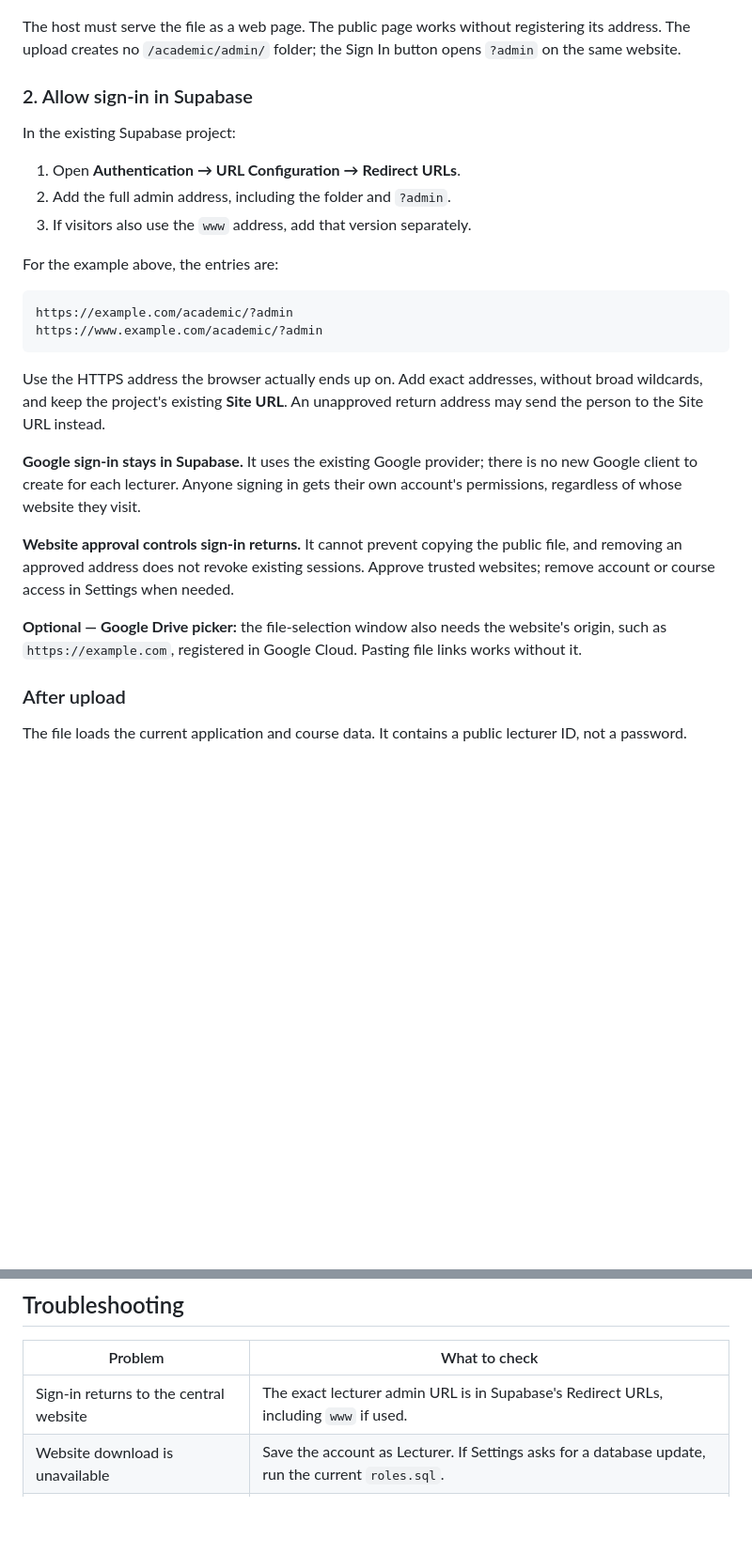
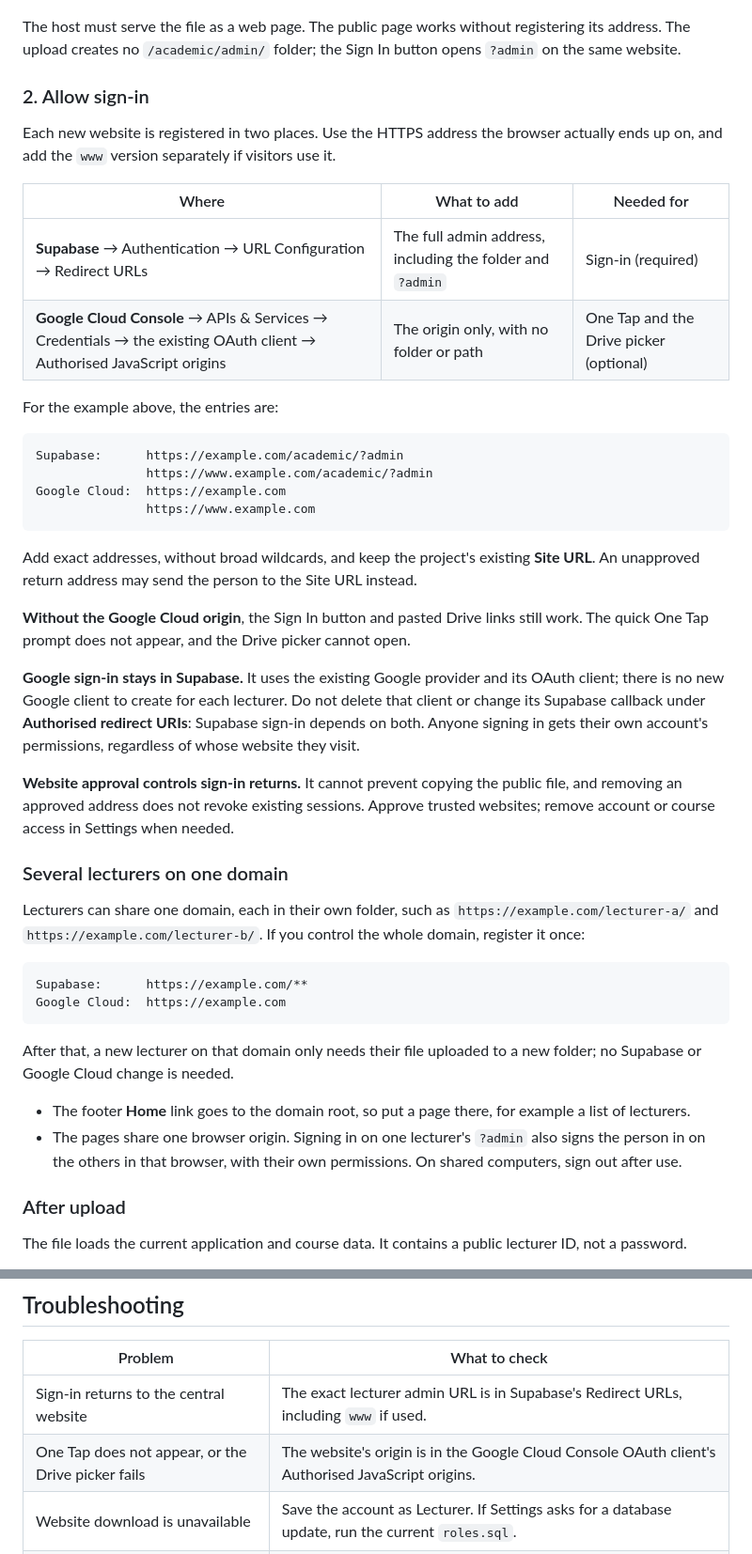
Before and after one commit to bredliplaku/bredliplaku.github.io, a Markdown page: teaching/README.md, 2 parts joined by grey strips. Shown at 94% size. Drawn GitHub-style; blank space fills up the shorter version.

Commit message:
Update README to clarify sign-in process and multi-lecturer domain setup

````diff
--- a/teaching/README.md
+++ b/teaching/README.md
@@ -142,36 +142,61 @@ The host must serve the file as a web page. The public page works without
 registering its address. The upload creates no `/academic/admin/` folder;
 the Sign In button opens `?admin` on the same website.
 
-### 2. Allow sign-in in Supabase
+### 2. Allow sign-in
 
-In the existing Supabase project:
+Each new website is registered in two places. Use the HTTPS address the browser
+actually ends up on, and add the `www` version separately if visitors use it.
 
-1. Open **Authentication → URL Configuration → Redirect URLs**.
-2. Add the full admin address, including the folder and `?admin`.
-3. If visitors also use the `www` address, add that version separately.
+| Where | What to add | Needed for |
+|---|---|---|
+| **Supabase** → Authentication → URL Configuration → Redirect URLs | The full admin address, including the folder and `?admin` | Sign-in (required) |
+| **Google Cloud Console** → APIs & Services → Credentials → the existing OAuth client → Authorised JavaScript origins | The origin only, with no folder or path | One Tap and the Drive picker (optional) |
 
 For the example above, the entries are:
 
 ```text
-https://example.com/academic/?admin
-https://www.example.com/academic/?admin
+Supabase:      https://example.com/academic/?admin
+               https://www.example.com/academic/?admin
+Google Cloud:  https://example.com
+               https://www.example.com
 ```
 
-Use the HTTPS address the browser actually ends up on. Add exact addresses,
-without broad wildcards, and keep the project's existing **Site URL**.
-An unapproved return address may send the person to the Site URL instead.
+Add exact addresses, without broad wildcards, and keep the project's existing
+**Site URL**. An unapproved return address may send the person to the Site URL instead.
 
-**Google sign-in stays in Supabase.** It uses the existing Google provider;
-there is no new Google client to create for each lecturer. Anyone signing in
-gets their own account's permissions, regardless of whose website they visit.
+**Without the Google Cloud origin**, the Sign In button and pasted Drive links
+still work. The quick One Tap prompt does not appear, and the Drive picker
+cannot open.
+
+**Google sign-in stays in Supabase.** It uses the existing Google provider and
+its OAuth client; there is no new Google client to create for each lecturer.
+Do not delete that client or change its Supabase callback under **Authorised
+redirect URIs**: Supabase sign-in depends on both. Anyone signing in gets their
+own account's permissions, regardless of whose website they visit.
 
 **Website approval controls sign-in returns.** It cannot prevent copying the
 public file, and removing an approved address does not revoke existing sessions.
 Approve trusted websites; remove account or course access in Settings when needed.
 
-**Optional — Google Drive picker:** the file-selection window also needs the
-website's origin, such as `https://example.com`, registered in Google Cloud.
-Pasting file links works without it.
+### Several lecturers on one domain
+
+Lecturers can share one domain, each in their own folder, such as
+`https://example.com/lecturer-a/` and `https://example.com/lecturer-b/`.
+If you control the whole domain, register it once:
+
+```text
+Supabase:      https://example.com/**
+Google Cloud:  https://example.com
+```
+
+After that, a new lecturer on that domain only needs their file uploaded to a
+new folder; no Supabase or Google Cloud change is needed.
+
+- The footer **Home** link goes to the domain root, so put a page there, for
+  example a list of lecturers.
+- The pages share one browser origin. Signing in on one lecturer's `?admin`
+  also signs the person in on the others in that browser, with their own
+  permissions. On shared computers, sign out after use.
 
 ### After upload
 
@@ -275,6 +300,7 @@ so existing uploads continue to work.
 | Problem | What to check |
 |---|---|
 | Sign-in returns to the central website | The exact lecturer admin URL is in Supabase's Redirect URLs, including `www` if used. |
+| One Tap does not appear, or the Drive picker fails | The website's origin is in the Google Cloud Console OAuth client's Authorised JavaScript origins. |
 | Website download is unavailable | Save the account as Lecturer. If Settings asks for a database update, run the current `roles.sql`. |
 | A course is missing | Check its assignment and whether it is archived. On `/teaching/`, check the main page owner's courses. |
 | A lecturer is missing from a course page | Check their assignment, and that they have a name to show (see [Profiles](#profiles)). |
````
